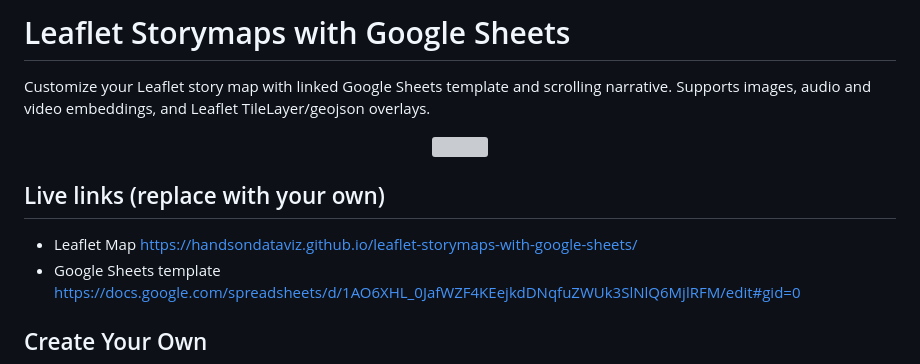
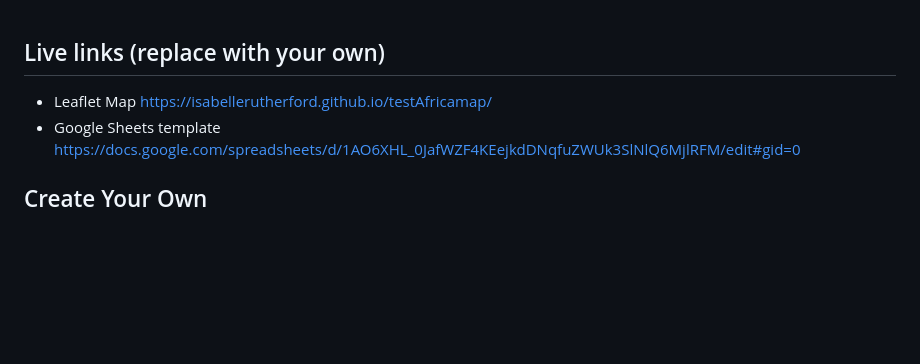
Before and after one commit to isabellerutherford/testAfricamap, a Markdown page: README.md, the part around the change. GitHub-like rendering; blank space fills up the shorter version; grey boxes are pictures that could not be loaded.

```diff
--- a/README.md
+++ b/README.md
@@ -1,13 +1,6 @@
-# Leaflet Storymaps with Google Sheets
-Customize your Leaflet story map with linked Google Sheets template and scrolling narrative.
-Supports images, audio and video embeddings, and Leaflet TileLayer/geojson overlays.
-
-<p align="center">
-  <img src="./leaflet-storymaps-demo.gif" title="Storymaps demo" width="100%" />
-</p>
 
 ## Live links (replace with your own)
-- Leaflet Map https://handsondataviz.github.io/leaflet-storymaps-with-google-sheets/
+- Leaflet Map https://isabellerutherford.github.io/testAfricamap/
 - Google Sheets template https://docs.google.com/spreadsheets/d/1AO6XHL_0JafWZF4KEejkdDNqfuZWUk3SlNlQ6MjlRFM/edit#gid=0
 
 ## Create Your Own
```
